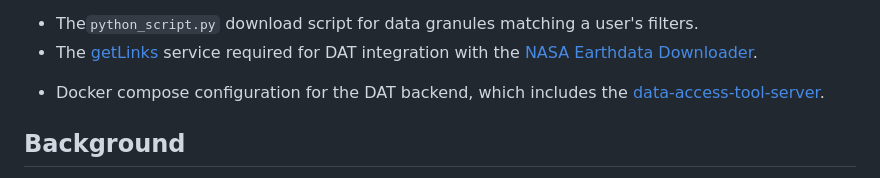
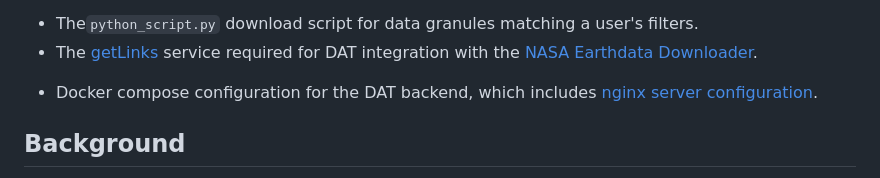
Before and after one commit to nsidc/data-access-tool-backend, a Markdown page: README.md, the part around the change. Rendered like a GitHub page.

```diff
--- a/README.md
+++ b/README.md
@@ -14,8 +14,8 @@ This repository provides:
   service required for DAT integration with the
   [NASA Earthdata Downloader](https://github.com/nasa/earthdata-download).
 
-- Docker compose configuration for the DAT backend, which includes the
-  [data-access-tool-server](https://github.com/nsidc/data-access-tool-ui).
+- Docker compose configuration for the DAT backend, which includes
+  [nginx server configuration](./nginx).
 
 ## Background
 
```
